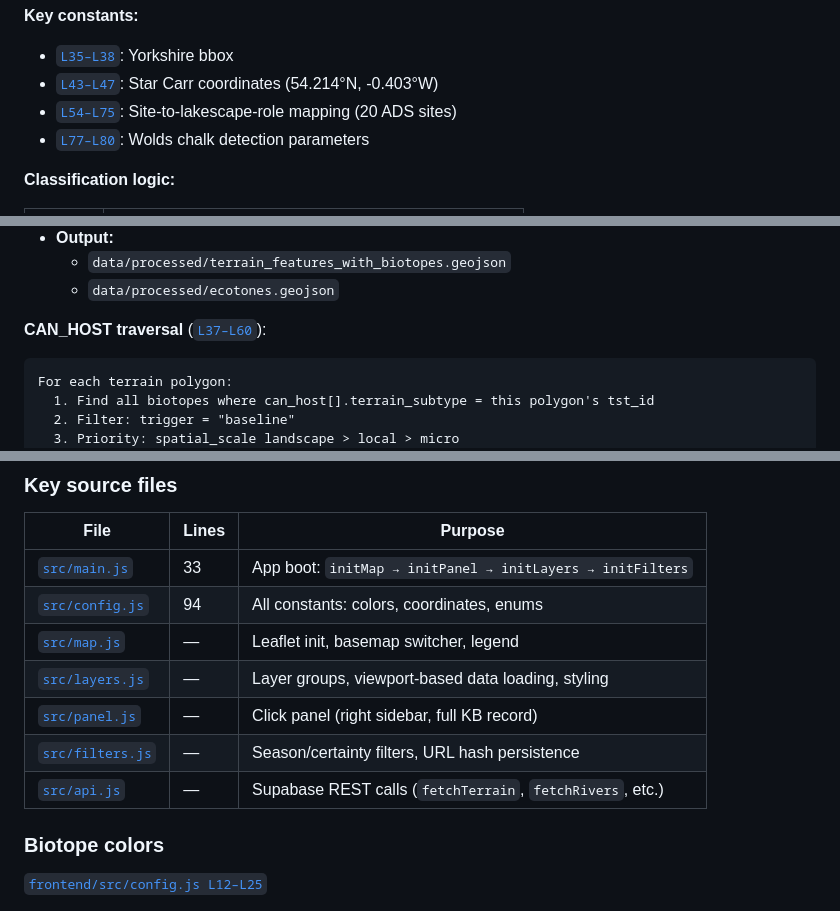
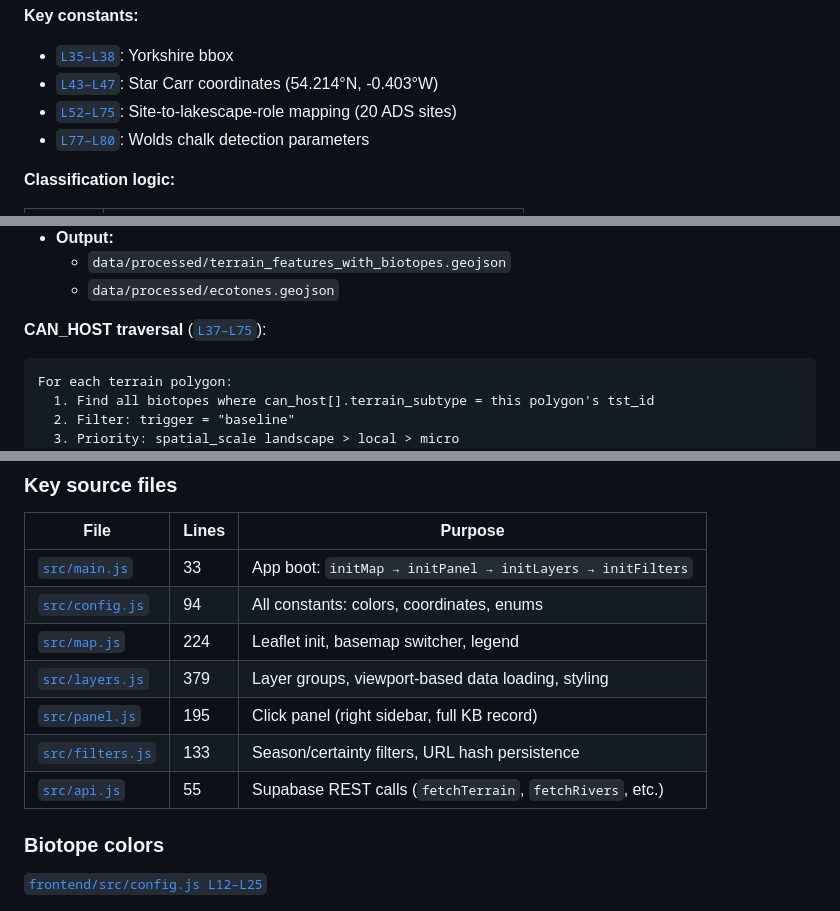
Before and after one commit to rrous/mezolit2, a Markdown page: docs/TECH_GUIDE.md, 3 parts joined by grey strips. Drawn GitHub-style.

Commit message:
docs(tech): fix line references and add missing line counts
Fixed 4 incorrect line references:
- 04_terrain.py site mapping: L54→L52
- 05_kb_rules.py CAN_HOST traversal: L37-60→L37-75
- 06_import_supabase.py key behaviors: L44-50→L44-51
- main.js error handler: L27-31→L23-32

Added line counts for 5 frontend files that showed "—":
map.js (224), layers.js (379), panel.js (195), filters.js (133), api.js (55)

Co-Authored-By: Claude Opus 4.6 <noreply@anthropic.com>

````diff
--- a/docs/TECH_GUIDE.md
+++ b/docs/TECH_GUIDE.md
@@ -352,7 +352,7 @@ python 04_terrain.py
 **Key constants:**
 - [`L35–L38`](https://github.com/rrous/mezolit2/blob/master/pipeline/04_terrain.py#L35): Yorkshire bbox
 - [`L43–L47`](https://github.com/rrous/mezolit2/blob/master/pipeline/04_terrain.py#L43): Star Carr coordinates (54.214°N, -0.403°W)
-- [`L54–L75`](https://github.com/rrous/mezolit2/blob/master/pipeline/04_terrain.py#L54): Site-to-lakescape-role mapping (20 ADS sites)
+- [`L52–L75`](https://github.com/rrous/mezolit2/blob/master/pipeline/04_terrain.py#L52): Site-to-lakescape-role mapping (20 ADS sites)
 - [`L77–L80`](https://github.com/rrous/mezolit2/blob/master/pipeline/04_terrain.py#L77): Wolds chalk detection parameters
 
 **Classification logic:**
@@ -386,7 +386,7 @@ python 05_kb_rules.py
   - `data/processed/terrain_features_with_biotopes.geojson`
   - `data/processed/ecotones.geojson`
 
-**CAN_HOST traversal** ([`L37–L60`](https://github.com/rrous/mezolit2/blob/master/pipeline/05_kb_rules.py#L37)):
+**CAN_HOST traversal** ([`L37–L75`](https://github.com/rrous/mezolit2/blob/master/pipeline/05_kb_rules.py#L37)):
 ```
 For each terrain polygon:
   1. Find all biotopes where can_host[].terrain_subtype = this polygon's tst_id
@@ -477,11 +477,11 @@ npm run build        # outputs to frontend/dist/
 |------|-------|---------|
 | [`src/main.js`](https://github.com/rrous/mezolit2/blob/master/frontend/src/main.js) | 33 | App boot: `initMap → initPanel → initLayers → initFilters` |
 | [`src/config.js`](https://github.com/rrous/mezolit2/blob/master/frontend/src/config.js) | 94 | All constants: colors, coordinates, enums |
-| [`src/map.js`](https://github.com/rrous/mezolit2/blob/master/frontend/src/map.js) | — | Leaflet init, basemap switcher, legend |
-| [`src/layers.js`](https://github.com/rrous/mezolit2/blob/master/frontend/src/layers.js) | — | Layer groups, viewport-based data loading, styling |
-| [`src/panel.js`](https://github.com/rrous/mezolit2/blob/master/frontend/src/panel.js) | — | Click panel (right sidebar, full KB record) |
-| [`src/filters.js`](https://github.com/rrous/mezolit2/blob/master/frontend/src/filters.js) | — | Season/certainty filters, URL hash persistence |
-| [`src/api.js`](https://github.com/rrous/mezolit2/blob/master/frontend/src/api.js) | — | Supabase REST calls (`fetchTerrain`, `fetchRivers`, etc.) |
+| [`src/map.js`](https://github.com/rrous/mezolit2/blob/master/frontend/src/map.js) | 224 | Leaflet init, basemap switcher, legend |
+| [`src/layers.js`](https://github.com/rrous/mezolit2/blob/master/frontend/src/layers.js) | 379 | Layer groups, viewport-based data loading, styling |
+| [`src/panel.js`](https://github.com/rrous/mezolit2/blob/master/frontend/src/panel.js) | 195 | Click panel (right sidebar, full KB record) |
+| [`src/filters.js`](https://github.com/rrous/mezolit2/blob/master/frontend/src/filters.js) | 133 | Season/certainty filters, URL hash persistence |
+| [`src/api.js`](https://github.com/rrous/mezolit2/blob/master/frontend/src/api.js) | 55 | Supabase REST calls (`fetchTerrain`, `fetchRivers`, etc.) |
 
 ### Biotope colors
 [`frontend/src/config.js L12–L25`](https://github.com/rrous/mezolit2/blob/master/frontend/src/config.js#L12)
````
Also changed, not shown: other parts of docs/TECH_GUIDE.md (+2 -2 lines).
